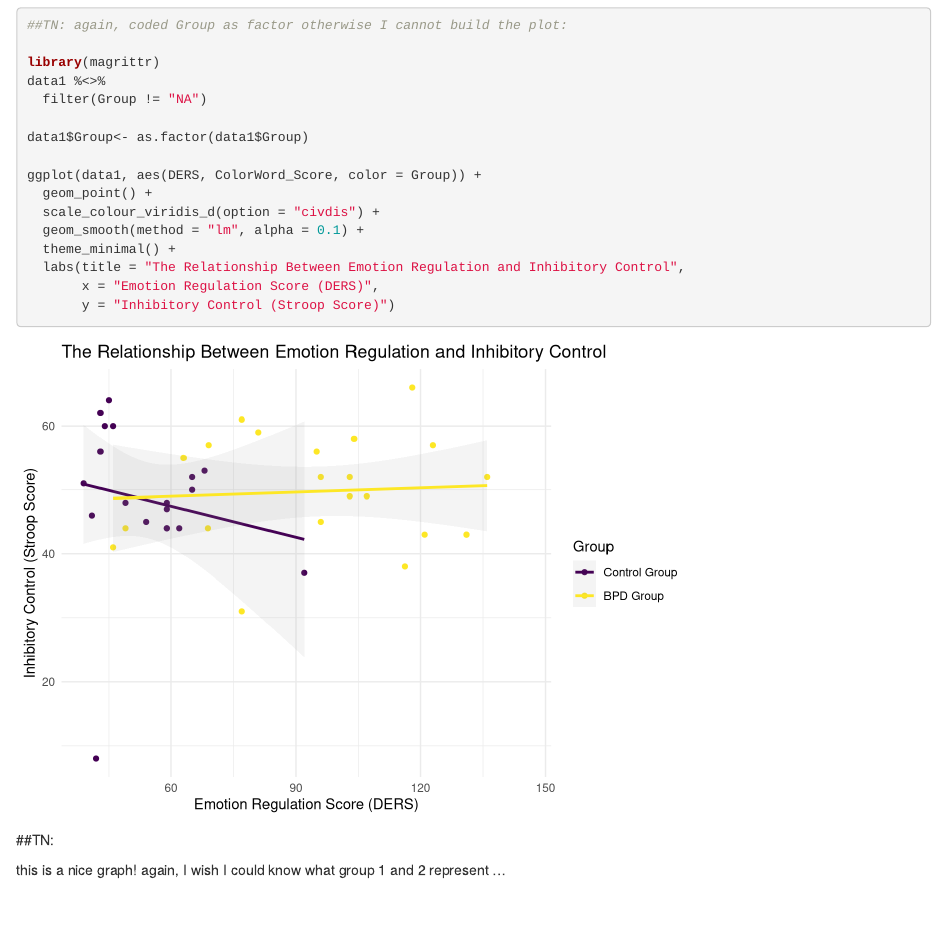
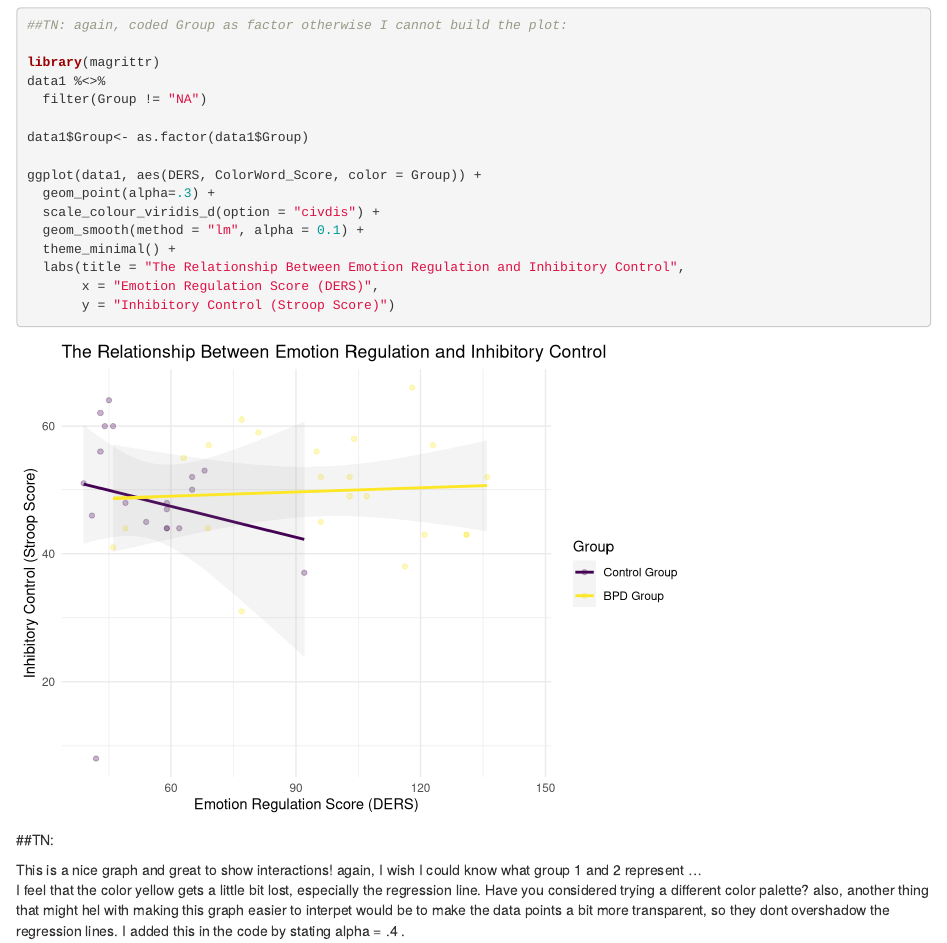
Before and after one commit to 15jennlee15/JLEWIS-FinalProject, an R Markdown document (FinalProject.Rmd): the page in a window 1100 px wide, from 3280 px down. Rendered offline with R 4.5, knitr and Pandoc, with nearby package versions.

Commit message:
added alpha=.3 in code for geom_point , and added feedback comments on visualization 3.

```diff
--- a/FinalProject.Rmd
+++ b/FinalProject.Rmd
@@ -127,7 +127,7 @@ data1 %<>%
 data1$Group<- as.factor(data1$Group)
 
 ggplot(data1, aes(DERS, ColorWord_Score, color = Group)) +
-  geom_point() +
+  geom_point(alpha=.3) +
   scale_colour_viridis_d(option = "civdis") +
   geom_smooth(method = "lm", alpha = 0.1) +
   theme_minimal() +
@@ -142,4 +142,6 @@ ggplot(data1, aes(DERS, ColorWord_Score, color = Group)) +
 
 ##TN:
 
-this is a nice graph! again, I wish I could know what group 1 and 2 represent ...
+This is a nice graph and great to show interactions! again, I wish I could know what group 1 and 2 represent ...
+I feel that the color yellow gets a little bit lost, especially the regression line. Have you considered trying a different color palette?
+also, another thing that might hel with making this graph easier to interpet would be to make the data points a bit more transparent, so they dont overshadow the regression lines. I added this in the code by stating alpha = .4 .
```
